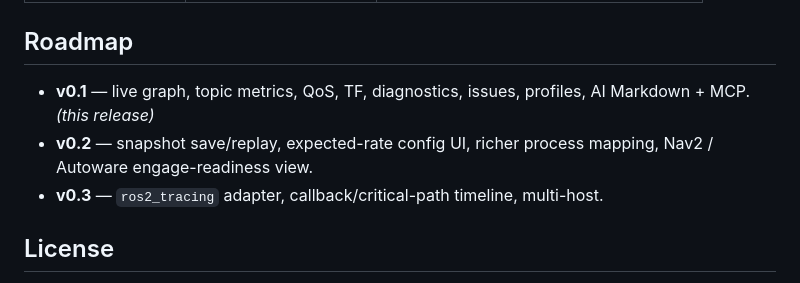
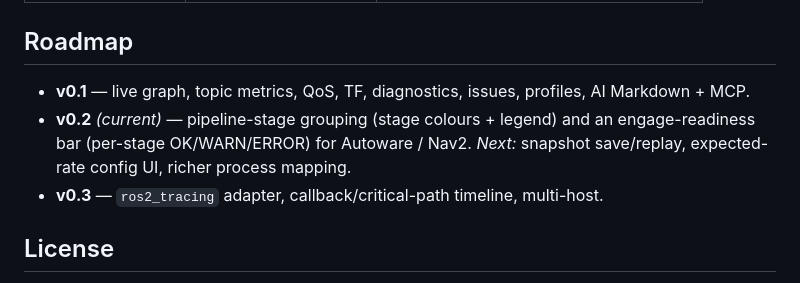
Before and after one commit to rsasaki0109/ros_graph_debugger, a Markdown page: README.md, the part around the change. Rendered like a GitHub page.

Commit message:
docs: update roadmap for v0.2 stage grouping + readiness bar

```diff
--- a/README.md
+++ b/README.md
@@ -161,9 +161,10 @@ node is modified.
 ## Roadmap
 
 - **v0.1** — live graph, topic metrics, QoS, TF, diagnostics, issues, profiles,
-  AI Markdown + MCP. *(this release)*
-- **v0.2** — snapshot save/replay, expected-rate config UI, richer process
-  mapping, Nav2 / Autoware engage-readiness view.
+  AI Markdown + MCP.
+- **v0.2** *(current)* — pipeline-stage grouping (stage colours + legend) and an
+  engage-readiness bar (per-stage OK/WARN/ERROR) for Autoware / Nav2. *Next:*
+  snapshot save/replay, expected-rate config UI, richer process mapping.
 - **v0.3** — `ros2_tracing` adapter, callback/critical-path timeline, multi-host.
 
 ## License
```
